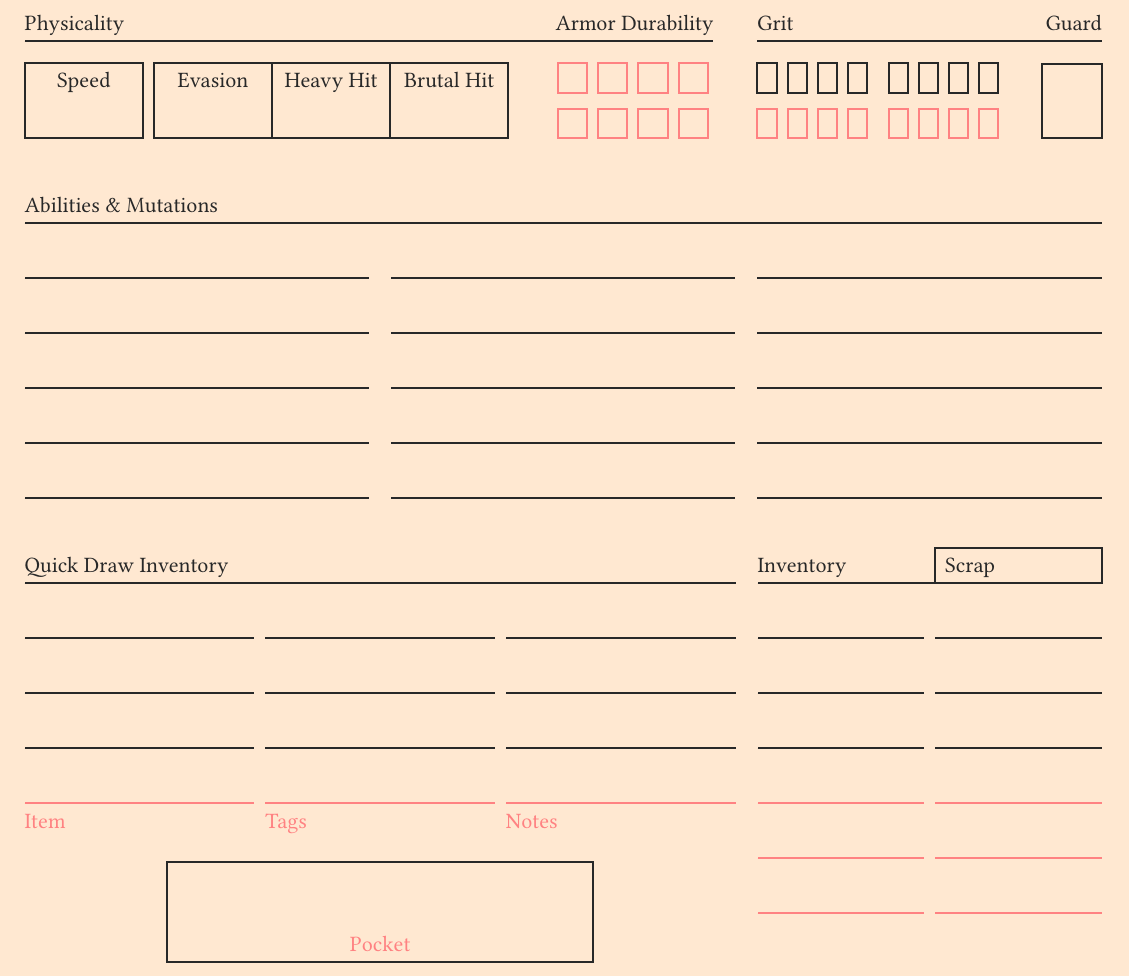
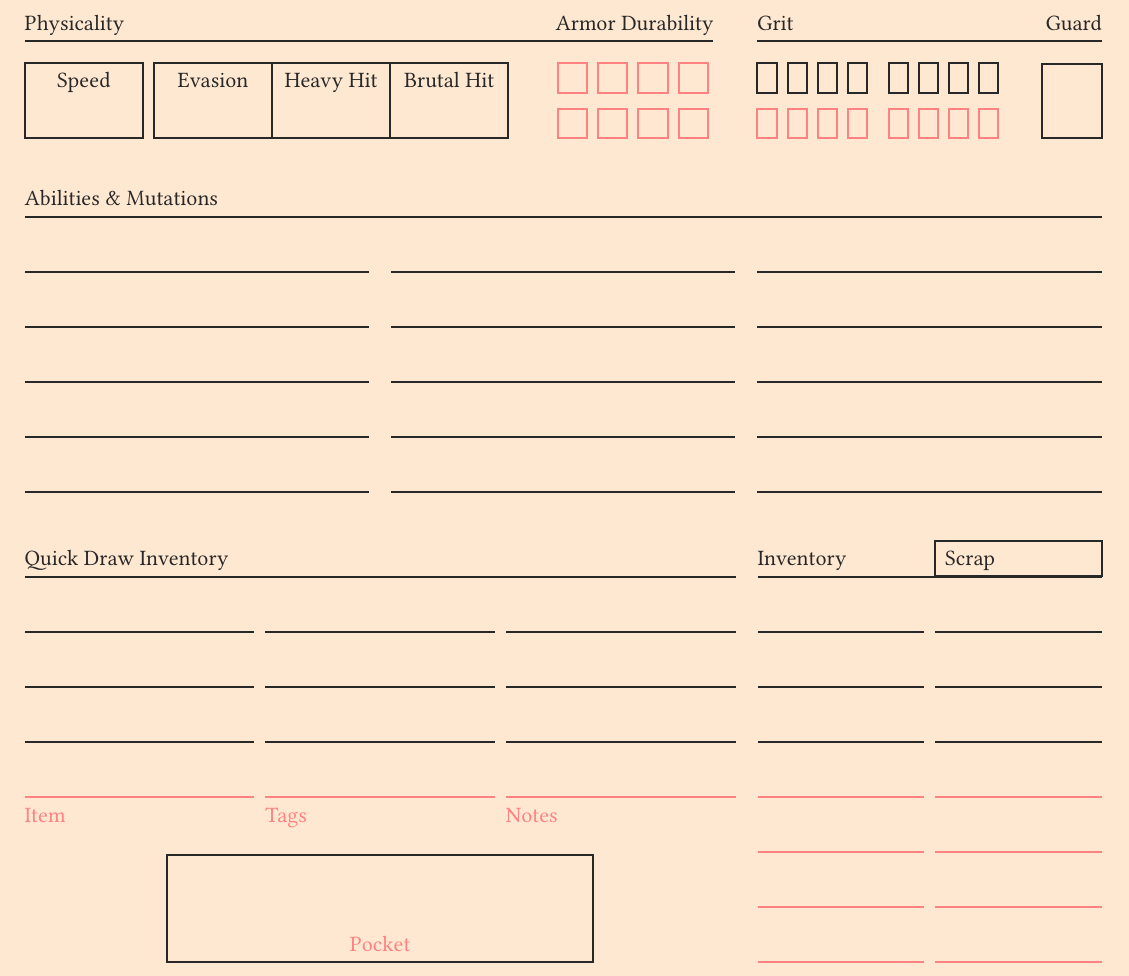
Before and after one commit to hackerspace-ntnu/ttrpg-project-rulebook, a Typst document (src/character-sheet/sheet.typ): part of the page, cut so that both start at the same text. Compiled offline with Typst 0.15.

Commit message:
add more inventory slots

```diff
--- a/src/character-sheet/sheet.typ
+++ b/src/character-sheet/sheet.typ
@@ -305,7 +305,7 @@
 )
 
 
-#v(1.5em)
+#v(1.2em)
 
 #grid(
   columns: 3,
@@ -355,7 +355,7 @@
   align(center)[
     #rect(
       width: 60%,
-      height: 4.56em,
+      height: 4.86em,
     )[
       #align(bottom)[#fadedText("Pocket")]
     ]
```
Also changed, not shown: src/character-sheet/sheet.typ (2 more changed lines).
